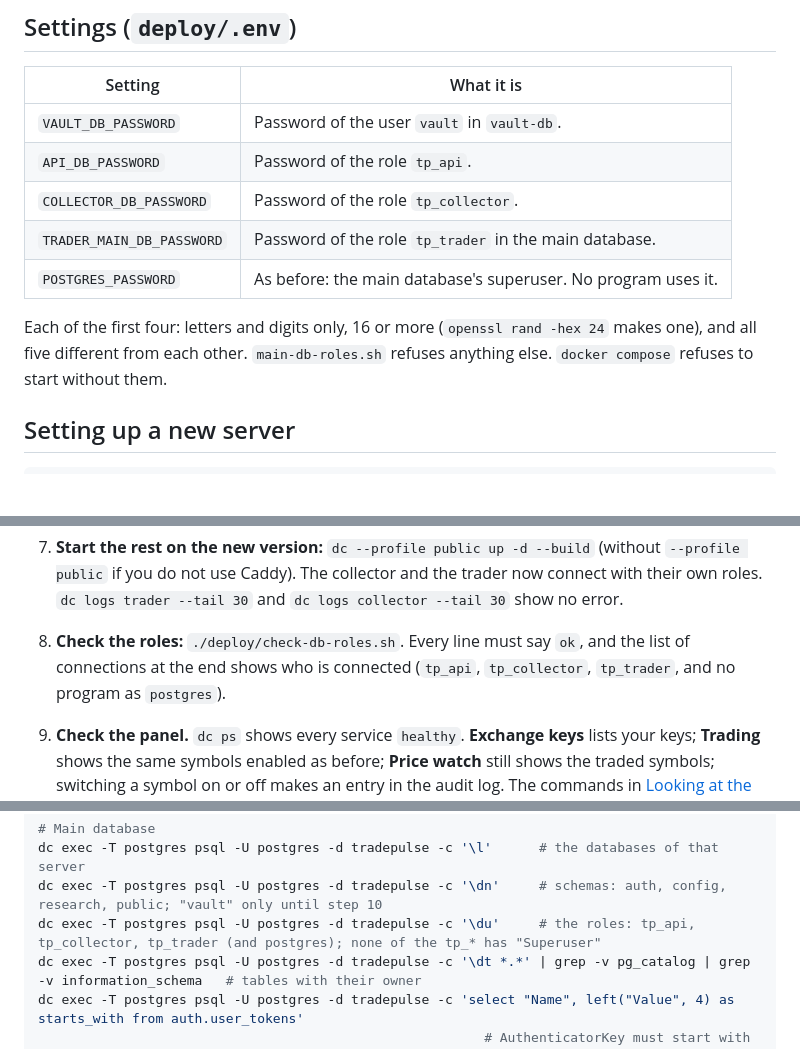
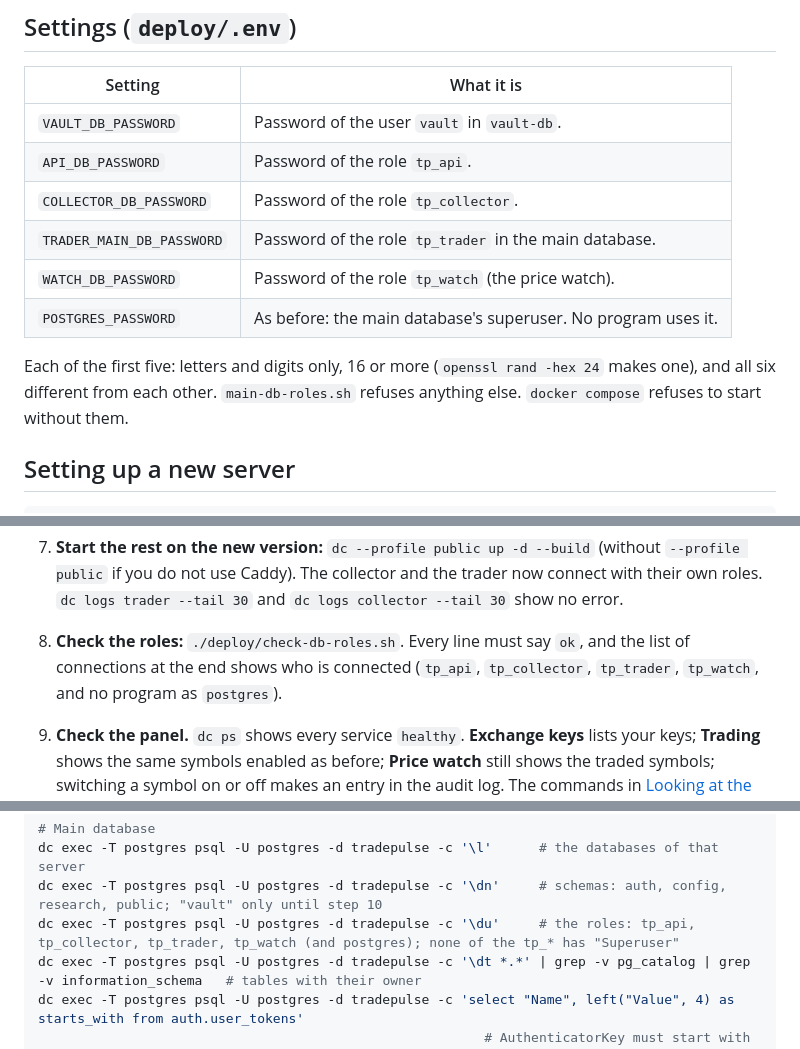
Before and after one commit to shahinMehrzad/TradePulse, a Markdown page: docs/database-security.md, 3 parts joined by grey strips. Rendered like a GitHub page; blank space fills up the shorter version.

```diff
--- a/docs/database-security.md
+++ b/docs/database-security.md
@@ -75,9 +76,10 @@ What lives where:
 | `API_DB_PASSWORD` | Password of the role `tp_api`. |
 | `COLLECTOR_DB_PASSWORD` | Password of the role `tp_collector`. |
 | `TRADER_MAIN_DB_PASSWORD` | Password of the role `tp_trader` in the main database. |
+| `WATCH_DB_PASSWORD` | Password of the role `tp_watch` (the price watch). |
 | `POSTGRES_PASSWORD` | As before: the main database's superuser. No program uses it. |
 
-Each of the first four: letters and digits only, 16 or more (`openssl rand -hex 24` makes one), and all five different from each other.
+Each of the first five: letters and digits only, 16 or more (`openssl rand -hex 24` makes one), and all six different from each other.
 `main-db-roles.sh` refuses anything else. `docker compose` refuses to start without them.
 
 ## Setting up a new server
@@ -149,7 +151,7 @@ git pull
 7. **Start the rest on the new version:** `dc --profile public up -d --build` (without `--profile public` if you do not use Caddy). The collector
    and the trader now connect with their own roles. `dc logs trader --tail 30` and `dc logs collector --tail 30` show no error.
 8. **Check the roles:** `./deploy/check-db-roles.sh`. Every line must say `ok`, and the list of connections at the end shows who is connected
-   (`tp_api`, `tp_collector`, `tp_trader`, and no program as `postgres`).
+   (`tp_api`, `tp_collector`, `tp_trader`, `tp_watch`, and no program as `postgres`).
 9. **Check the panel.** `dc ps` shows every service `healthy`. **Exchange keys** lists your keys; **Trading** shows the same symbols enabled as before;
    **Price watch** still shows the traded symbols; switching a symbol on or off makes an entry in the audit log. The commands in
    [Looking at the databases](#looking-at-the-databases) show the same from the database side.
@@ -191,7 +193,7 @@ docker ps --format '{{.Names}}\t{{.Status}}'             # the same, with the re
 # Main database
 dc exec -T postgres psql -U postgres -d tradepulse -c '\l'      # the databases of that server
 dc exec -T postgres psql -U postgres -d tradepulse -c '\dn'     # schemas: auth, config, research, public; "vault" only until step 10
-dc exec -T postgres psql -U postgres -d tradepulse -c '\du'     # the roles: tp_api, tp_collector, tp_trader (and postgres); none of the tp_* has "Superuser"
+dc exec -T postgres psql -U postgres -d tradepulse -c '\du'     # the roles: tp_api, tp_collector, tp_trader, tp_watch (and postgres); none of the tp_* has "Superuser"
 dc exec -T postgres psql -U postgres -d tradepulse -c '\dt *.*' | grep -v pg_catalog | grep -v information_schema   # tables with their owner
 dc exec -T postgres psql -U postgres -d tradepulse -c 'select "Name", left("Value", 4) as starts_with from auth.user_tokens'
                                                          # AuthenticatorKey must start with dp1: and RecoveryCodes with h1:
```
Also changed, not shown: other parts of docs/database-security.md (+1 -0 lines), deploy/README.md (+2 -2 lines), docs/research.md (+2 -0 lines).
